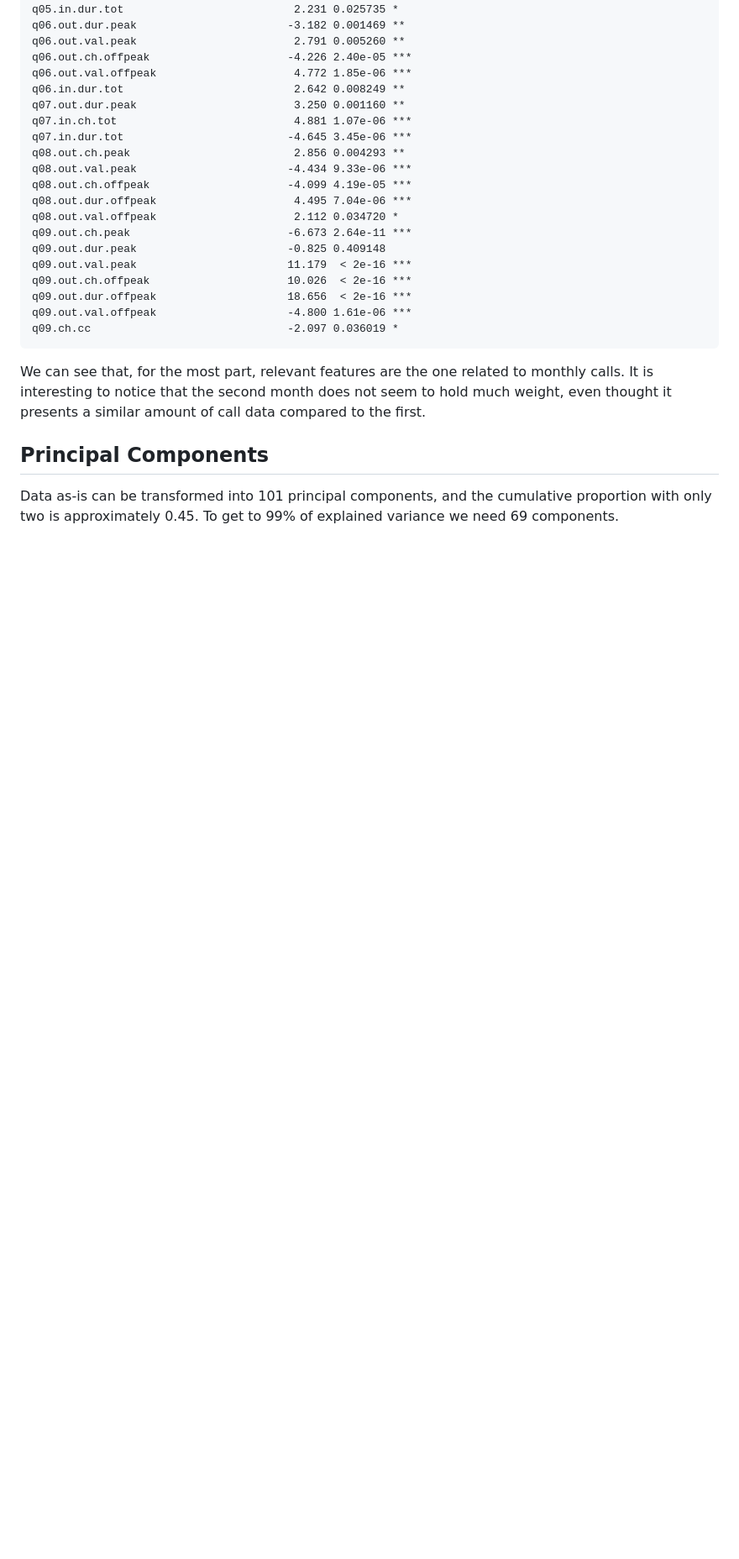
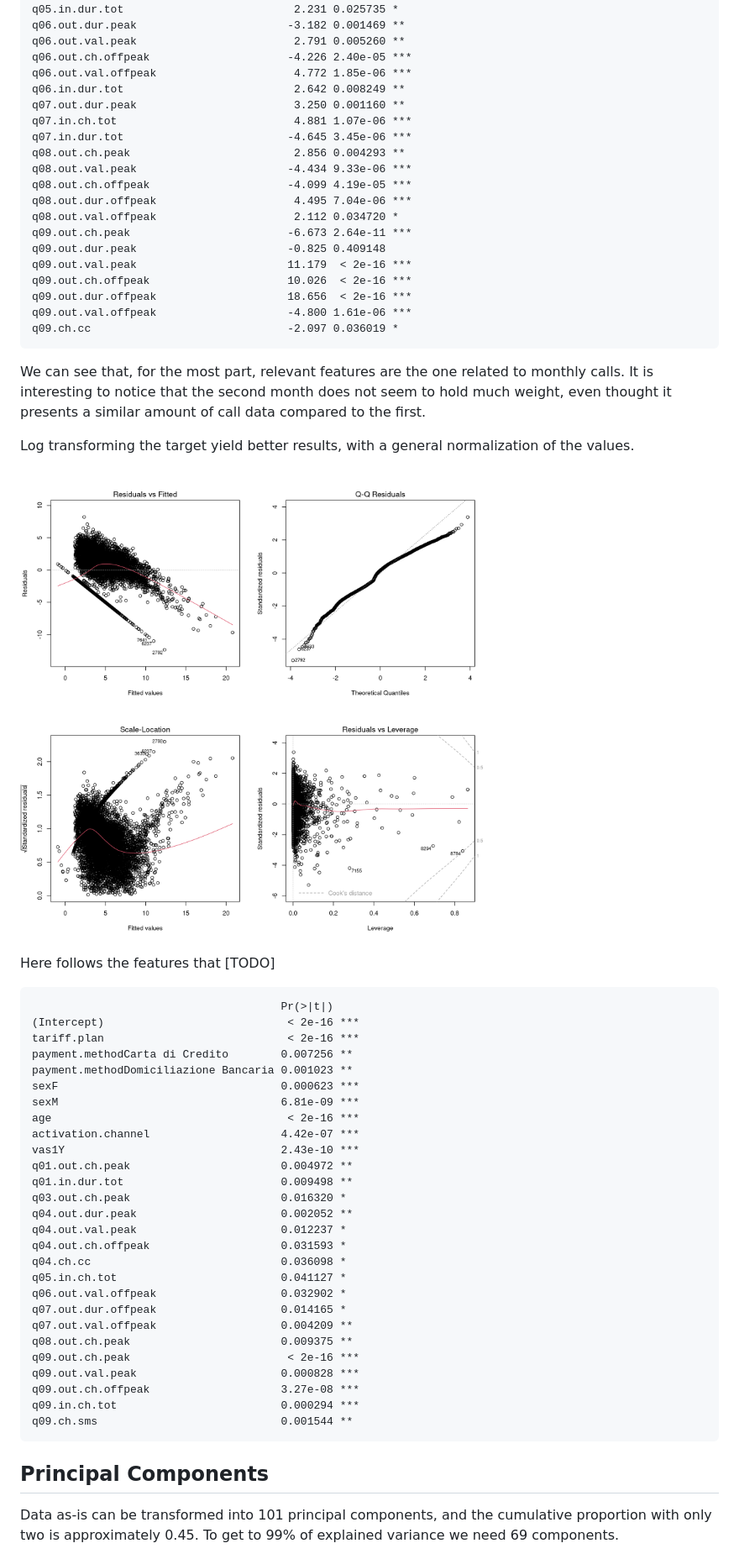
Before and after one commit to mhetacc/DataMiningChallenges, a Markdown page: PhoneUserChallenge/Phone_report.md, the part around the change printed below. Shown: that part at 84% size. GitHub-like rendering; pictures changed too: PhoneUserChallenge/4plots_ln_log.png (added); blank space fills up the shorter version.

Commit message:
ln insigths wip

````diff
--- a/PhoneUserChallenge/Phone_report.md
+++ b/PhoneUserChallenge/Phone_report.md
@@ -319,6 +316,43 @@ q09.ch.cc                              -2.097 0.036019 *
 
 We can see that, for the most part, relevant features are the one related to monthly calls. It is interesting to notice that the second month does not seem to hold much weight, even thought it presents a similar amount of call data compared to the first.
 
+Log transforming the target yield better results, with a general normalization of the values.
+
+![](./4plots_ln_log.png)
+
+Here follows the features that [TODO]
+
+```{bash}
+                                      Pr(>|t|)
+(Intercept)                            < 2e-16 ***
+tariff.plan                            < 2e-16 ***
+payment.methodCarta di Credito        0.007256 **
+payment.methodDomiciliazione Bancaria 0.001023 **
+sexF                                  0.000623 ***
+sexM                                  6.81e-09 ***
+age                                    < 2e-16 ***
+activation.channel                    4.42e-07 ***
+vas1Y                                 2.43e-10 ***
+q01.out.ch.peak                       0.004972 **
+q01.in.dur.tot                        0.009498 **
+q03.out.ch.peak                       0.016320 *
+q04.out.dur.peak                      0.002052 **
+q04.out.val.peak                      0.012237 *
+q04.out.ch.offpeak                    0.031593 *
+q04.ch.cc                             0.036098 *
+q05.in.ch.tot                         0.041127 *
+q06.out.val.offpeak                   0.032902 *
+q07.out.dur.offpeak                   0.014165 *
+q07.out.val.offpeak                   0.004209 **
+q08.out.ch.peak                       0.009375 **
+q09.out.ch.peak                        < 2e-16 ***
+q09.out.val.peak                      0.000828 ***
+q09.out.ch.offpeak                    3.27e-08 ***
+q09.in.ch.tot                         0.000294 ***
+q09.ch.sms                            0.001544 **
+```
+
+
 ## Principal Components
 
 Data as-is can be transformed into 101 principal components, and the cumulative proportion with only two is approximately 0.45. To get to 99% of explained variance we need 69 components.
````
Also changed, not shown: other parts of PhoneUserChallenge/Phone_report.md (+1 -4 lines), PhoneUserChallenge/4plots_ln.png, PhoneUserChallenge/calltime_by_age.png (added), 1 other file.
